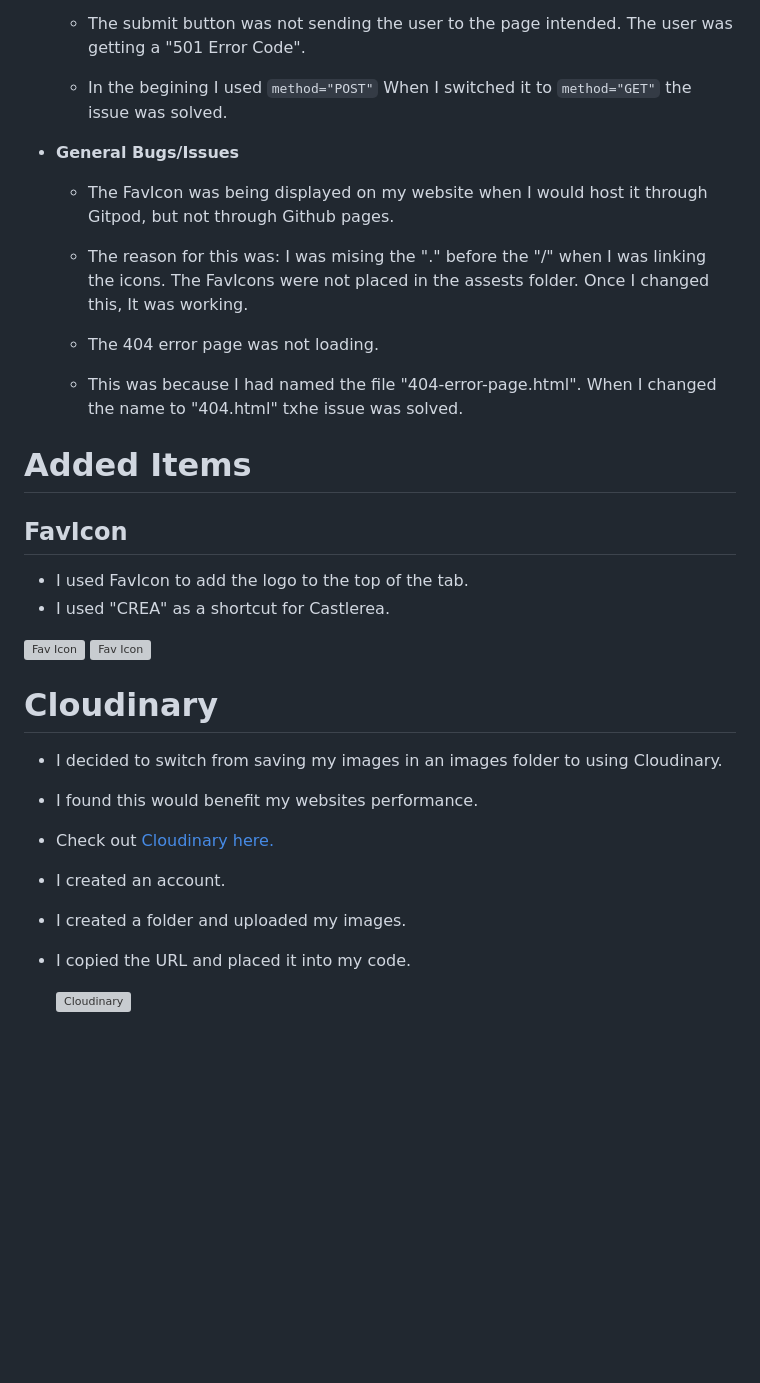
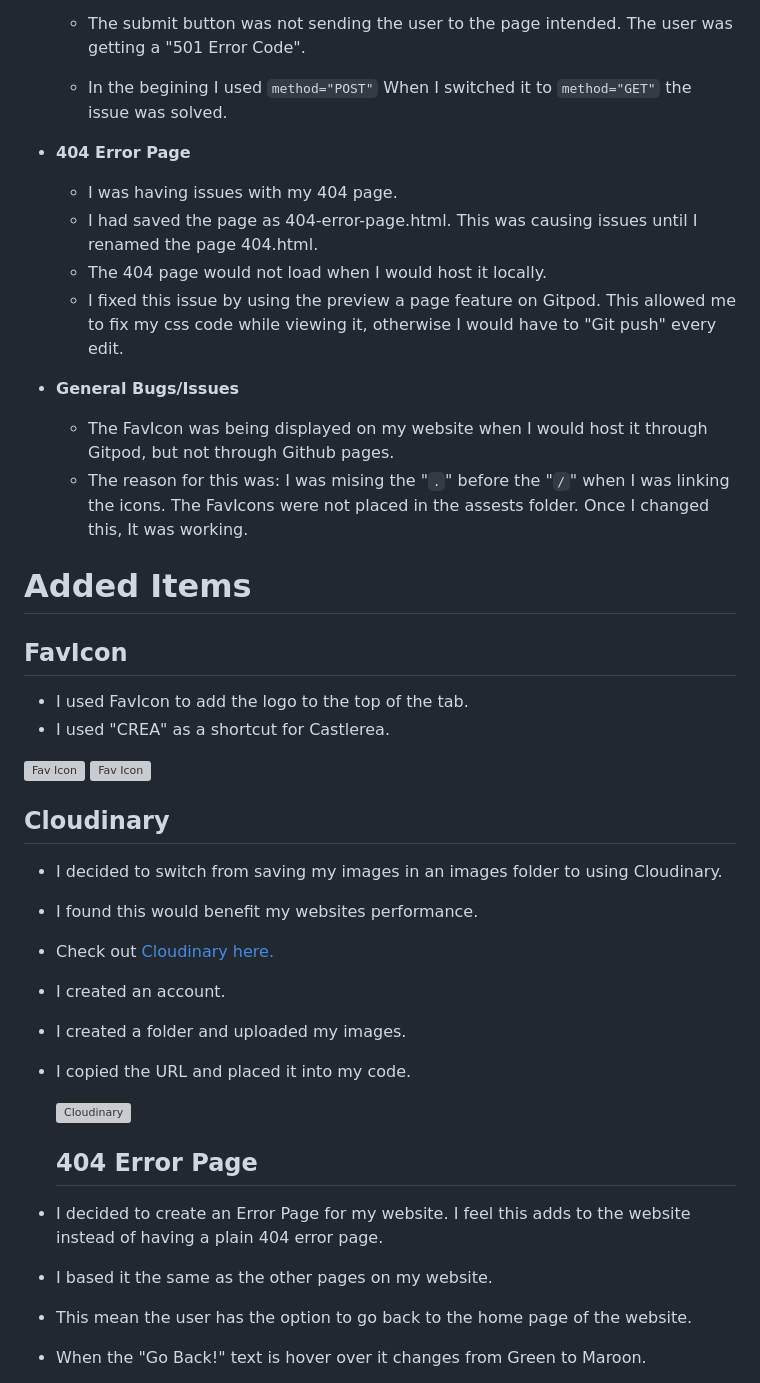
Before and after one commit to CliveC99/p1-castlerea, a Markdown page: README.md, the part around one of its changes. Rendered like a GitHub page; blank space fills up the shorter version; grey boxes are pictures that could not be loaded.

```diff
--- a/README.md
+++ b/README.md
@@ -215,12 +242,15 @@ Hero Image. ![Hero Image](https://res.cloudinary.com/dp9lxtk3y/image/upload/v167
     - The submit button was not sending the user to the page intended. The user was getting a "501 Error Code".
     - In the begining I used `method="POST"` When I switched it to `method="GET"` the issue was solved.
 
+  - **404 Error Page**
+    - I was having issues with my 404 page.
+    - I had saved the page as 404-error-page.html. This was causing issues until I renamed the page 404.html.
+    - The 404 page would not load when I would host it locally.
+    - I fixed this issue by using the preview a page feature on Gitpod. This allowed me to fix my css code while viewing it, otherwise I would have to "Git push" every edit.
+
   - **General Bugs/Issues**
      - The FavIcon was being displayed on my website when I would host it through Gitpod, but not through Github pages.
-     - The reason for this was: I was mising the "." before the "/" when I was linking the icons. The FavIcons were not placed in the assests folder. Once I changed this, It was working.
-
-    - The 404 error page was not loading.
-    - This was because I had named the file "404-error-page.html". When I changed the name to "404.html" txhe issue was solved.
+     - The reason for this was: I was mising the "`.`" before the "`/`" when I was linking the icons. The FavIcons were not placed in the assests folder. Once I changed this, It was working.
 
 
 
@@ -232,7 +262,7 @@ Hero Image. ![Hero Image](https://res.cloudinary.com/dp9lxtk3y/image/upload/v167
   ![Fav Icon](https://res.cloudinary.com/dp9lxtk3y/image/upload/v1673822771/README%20Images/Gallery%20Photos/android-chrome-192x192_j4lo6z.png)
   ![Fav Icon](https://res.cloudinary.com/dp9lxtk3y/image/upload/v1674292736/README%20Images/Gallery%20Photos/fav-icon_hu3xqk.png)
 
-  # **Cloudinary**
+  ## **Cloudinary**
   - I decided to switch from saving my images in an images folder to using Cloudinary.
   - I found this would benefit my websites performance.
   - Check out [Cloudinary here.](https://cloudinary.com/ip/gr-sea-gg-brand-home-base?utm_source=google&utm_medium=search&utm_campaign=goog_selfserve_brand_wk22_replicate_core_branded_keyword&utm_term=1329&campaignid=17601148700&adgroupid=141182782954&keyword=cloudinary&device=c&matchtype=e&adposition=&gclid=Cj0KCQiA_P6dBhD1ARIsAAGI7HBiqtoSkOp8dv2sdvprV-d3z6NkMdyK0guRRH98shquMJ7QiCtVbJQaAnvIEALw_wcB)
@@ -243,4 +273,9 @@ Hero Image. ![Hero Image](https://res.cloudinary.com/dp9lxtk3y/image/upload/v167
     ![Cloudinary](https://res.cloudinary.com/dp9lxtk3y/image/upload/v1673879894/README%20Images/Gallery%20Photos/cloudinary-example_dcrf5f.png)
 
 
+    ## **404 Error  Page**
+  - I decided to create an Error Page for my website. I feel this adds to the website instead of having a plain 404 error page.
+  - I based it the same as the other pages on my website.
+  - This mean the user has the option to go back to the home page of the website.
+  - When the "Go Back!" text is hover over it changes from Green to Maroon.
 
```
Also changed, not shown: other parts of README.md (+44 -15 lines).
